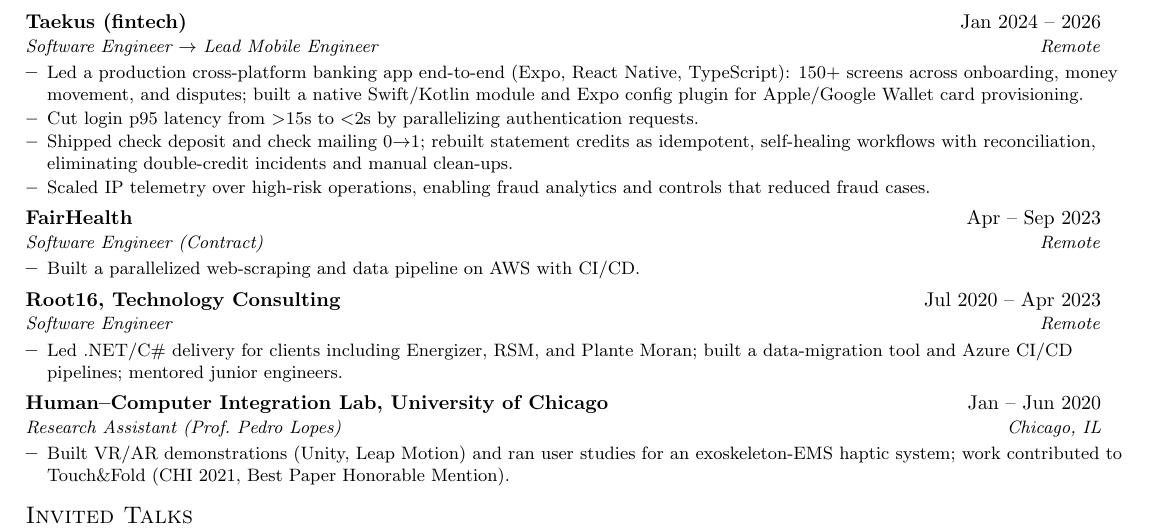
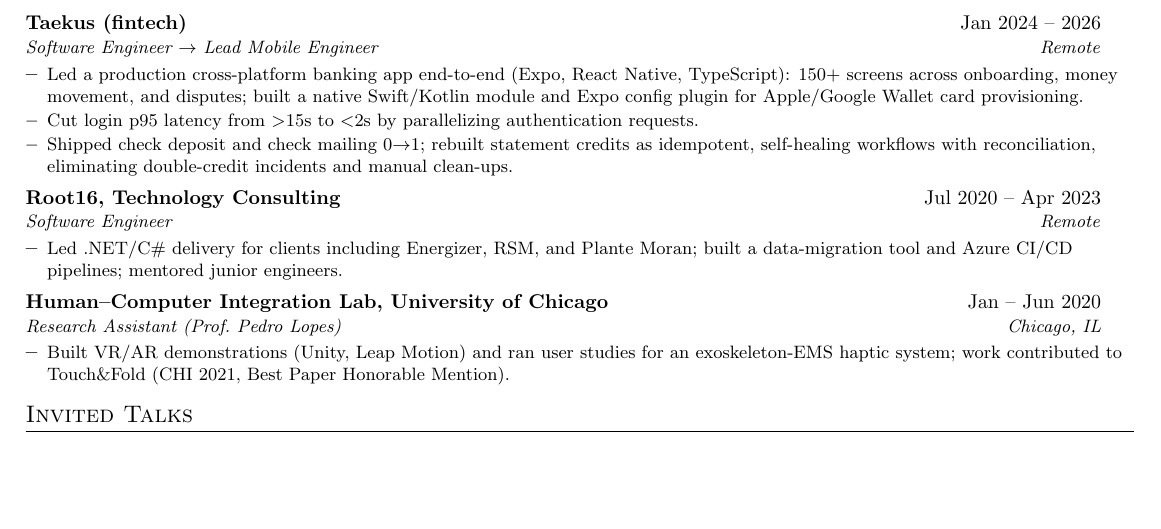
Before and after one commit to jfonsecarivera/portfoliosite, a LaTeX CV (assets/cv.tex): part of the page, cut so that both start at the same text, the shorter picture padded with empty space. Compiled offline with pdfLaTeX.

Commit message:
Trim CV experience: drop FairHealth and vague fraud bullet
Co-Authored-By: Claude Fable 5 <noreply@anthropic.com>

```diff
--- a/assets/cv.tex
+++ b/assets/cv.tex
@@ -104,14 +104,6 @@
       \resumeItem{Led a production cross-platform banking app end-to-end (Expo, React Native, TypeScript): 150+ screens across onboarding, money movement, and disputes; built a native Swift/Kotlin module and Expo config plugin for Apple/Google Wallet card provisioning.}
       \resumeItem{Cut login p95 latency from ${>}$15s to ${<}$2s by parallelizing authentication requests.}
       \resumeItem{Shipped check deposit and check mailing 0${\to}$1; rebuilt statement credits as idempotent, self-healing workflows with reconciliation, eliminating double-credit incidents and manual clean-ups.}
-      \resumeItem{Scaled IP telemetry over high-risk operations, enabling fraud analytics and controls that reduced fraud cases.}
-    \resumeItemListEnd
-
-  \resumeSubheading
-    {FairHealth}{Apr -- Sep 2023}
-    {Software Engineer (Contract)}{Remote}
-    \resumeItemListStart
-      \resumeItem{Built a parallelized web-scraping and data pipeline on AWS with CI/CD.}
     \resumeItemListEnd
 
   \resumeSubheading
```
Also changed, not shown: cv.pdf.
